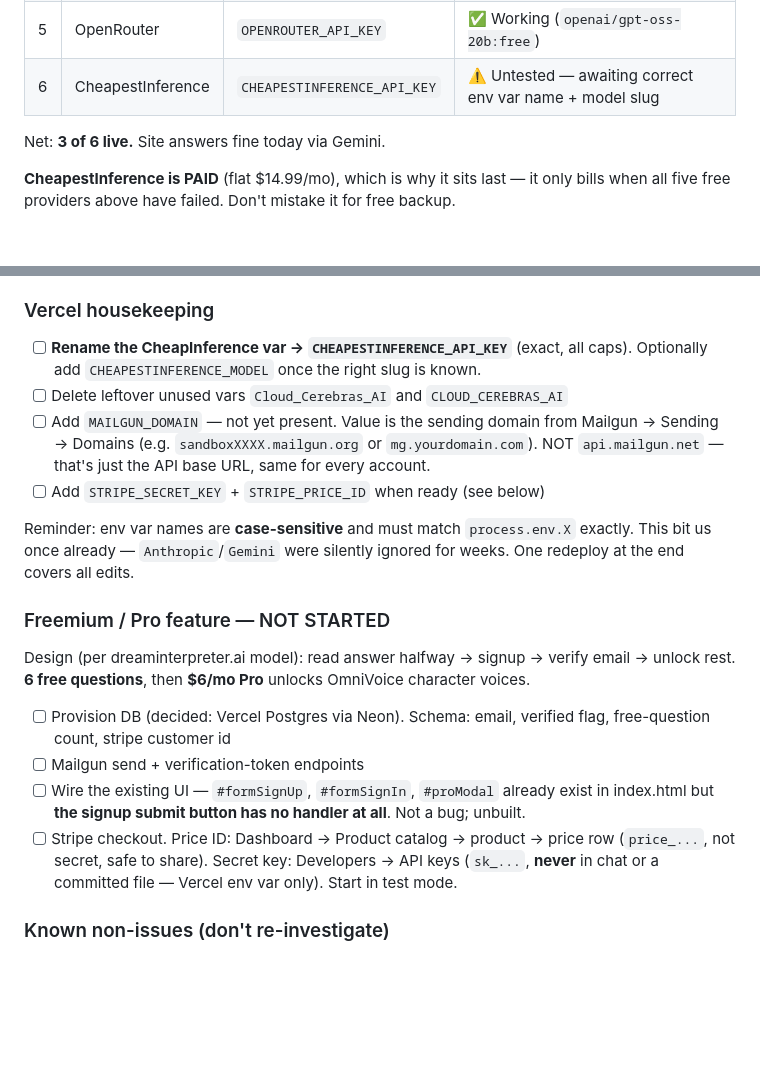
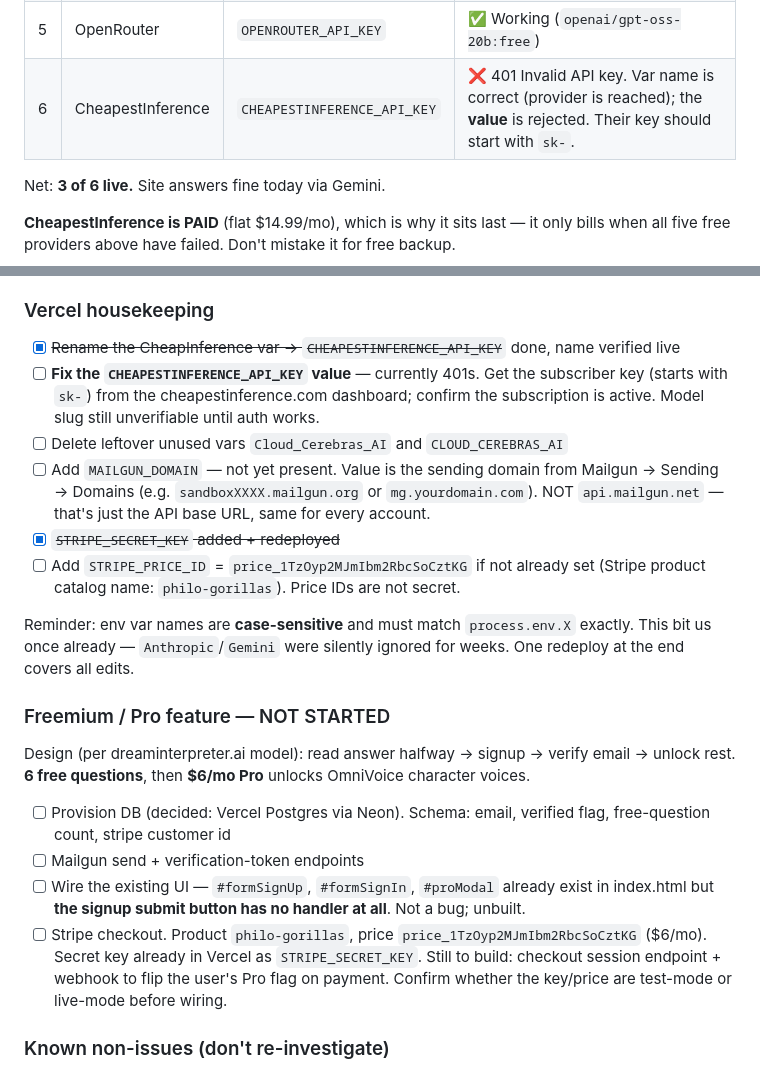
Before and after one commit to DJinasense/philo-gorillas, a Markdown page: STATUS.md, 2 parts joined by grey strips. GitHub-like rendering; blank space fills up the shorter version.

Commit message:
Record Stripe IDs and CheapestInference 401 finding
CheapestInference env var name verified correct against the live endpoint —
the provider is reached, but the key value is rejected with 401.

```diff
--- a/STATUS.md
+++ b/STATUS.md
@@ -17,7 +17,7 @@ model/billing errors instead, which means auth passed).
 | 3 | Groq | `GROQ_API_KEY` | ✅ Working |
 | 4 | Cerebras | `CEREBRAS_API_KEY` | ❌ Blocked — 402 "Payment required… visit your billing tab". Key fine, account has no quota. |
 | 5 | OpenRouter | `OPENROUTER_API_KEY` | ✅ Working (`openai/gpt-oss-20b:free`) |
-| 6 | CheapestInference | `CHEAPESTINFERENCE_API_KEY` | ⚠️ Untested — awaiting correct env var name + model slug |
+| 6 | CheapestInference | `CHEAPESTINFERENCE_API_KEY` | ❌ 401 Invalid API key. Var name is correct (provider is reached); the **value** is rejected. Their key should start with `sk-`. |
 
 Net: **3 of 6 live.** Site answers fine today via Gemini.
 
@@ -60,13 +60,17 @@ diagnostic we have.
       plaintext into a chat screenshot on 2026-07-31 and should be considered burned.
 
 ### Vercel housekeeping
-- [ ] **Rename the CheapInference var → `CHEAPESTINFERENCE_API_KEY`** (exact, all caps).
-      Optionally add `CHEAPESTINFERENCE_MODEL` once the right slug is known.
+- [x] ~~Rename the CheapInference var → `CHEAPESTINFERENCE_API_KEY`~~ done, name verified live
+- [ ] **Fix the `CHEAPESTINFERENCE_API_KEY` value** — currently 401s. Get the subscriber
+      key (starts with `sk-`) from the cheapestinference.com dashboard; confirm the
+      subscription is active. Model slug still unverifiable until auth works.
 - [ ] Delete leftover unused vars `Cloud_Cerebras_AI` and `CLOUD_CEREBRAS_AI`
 - [ ] Add `MAILGUN_DOMAIN` — not yet present. Value is the sending domain from
       Mailgun → Sending → Domains (e.g. `sandboxXXXX.mailgun.org` or `mg.yourdomain.com`).
       NOT `api.mailgun.net` — that's just the API base URL, same for every account.
-- [ ] Add `STRIPE_SECRET_KEY` + `STRIPE_PRICE_ID` when ready (see below)
+- [x] ~~`STRIPE_SECRET_KEY` added + redeployed~~
+- [ ] Add `STRIPE_PRICE_ID` = `price_1TzOyp2MJmIbm2RbcSoCztKG` if not already set
+      (Stripe product catalog name: `philo-gorillas`). Price IDs are not secret.
 
 Reminder: env var names are **case-sensitive** and must match `process.env.X` exactly.
 This bit us once already — `Anthropic`/`Gemini` were silently ignored for weeks.
@@ -81,10 +85,10 @@ unlock rest. **6 free questions**, then **$6/mo Pro** unlocks OmniVoice characte
 - [ ] Mailgun send + verification-token endpoints
 - [ ] Wire the existing UI — `#formSignUp`, `#formSignIn`, `#proModal` already exist in
       index.html but **the signup submit button has no handler at all**. Not a bug; unbuilt.
-- [ ] Stripe checkout. Price ID: Dashboard → Product catalog → product → price row
-      (`price_...`, not secret, safe to share). Secret key: Developers → API keys
-      (`sk_...`, **never** in chat or a committed file — Vercel env var only).
-      Start in test mode.
+- [ ] Stripe checkout. Product `philo-gorillas`, price `price_1TzOyp2MJmIbm2RbcSoCztKG`
+      ($6/mo). Secret key already in Vercel as `STRIPE_SECRET_KEY`. Still to build:
+      checkout session endpoint + webhook to flip the user's Pro flag on payment.
+      Confirm whether the key/price are test-mode or live-mode before wiring.
 
 ### Known non-issues (don't re-investigate)
 - OmniVoice already falls back to browser SpeechSynthesis if unreachable — Pro users
```
